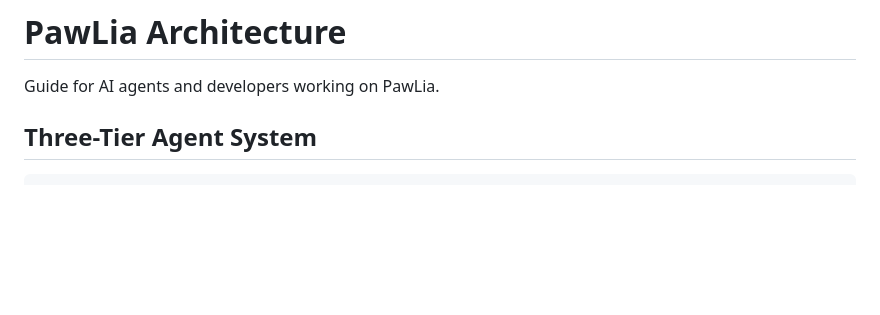
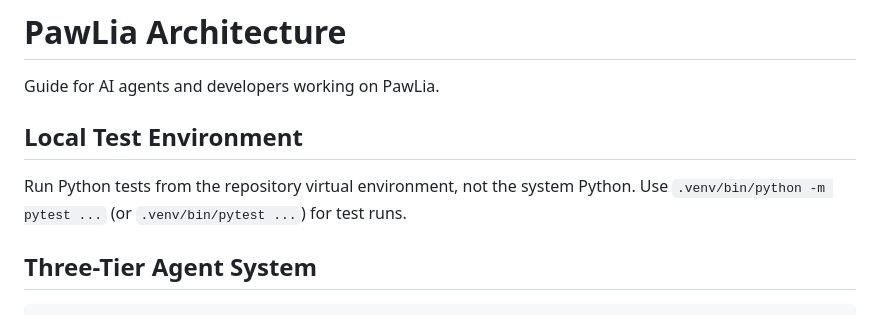
Before and after one commit to cutec-chris/PawLia, a Markdown page: agents.md, the part around the change. Drawn GitHub-style; blank space fills up the shorter version.

Commit message:
document venv test usage

```diff
--- a/agents.md
+++ b/agents.md
@@ -1,6 +1,11 @@
 # PawLia Architecture
 
 Guide for AI agents and developers working on PawLia.
+
+## Local Test Environment
+
+Run Python tests from the repository virtual environment, not the system Python.
+Use `.venv/bin/python -m pytest ...` (or `.venv/bin/pytest ...`) for test runs.
 
 ## Three-Tier Agent System
 
```
